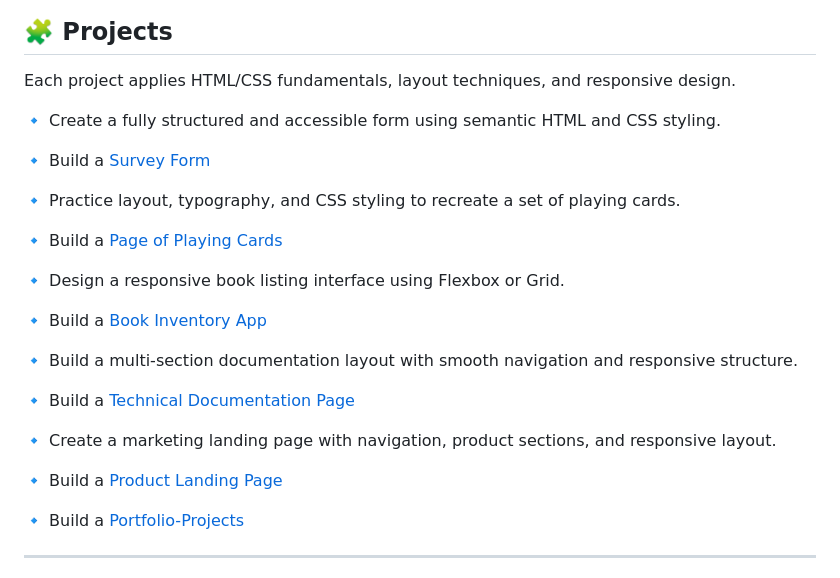
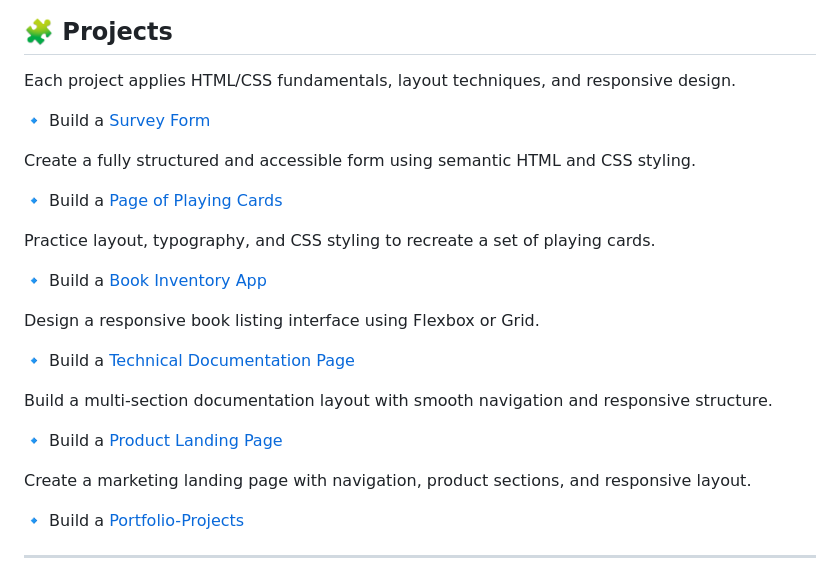
Before and after one commit to AbdallahBenj/freecodecamp-fullstack, a Markdown page: 01-responsive-web-design/README.md, the part around the change. Drawn GitHub-style.

Commit message:
update README.md in the Responsive Web Design folder

```diff
--- a/01-responsive-web-design/README.md
+++ b/01-responsive-web-design/README.md
@@ -105,25 +105,25 @@ The curriculum covered:
 
 Each project applies HTML/CSS fundamentals, layout techniques, and responsive design.
 
-🔹 Create a fully structured and accessible form using semantic HTML and CSS styling.
-
 🔹 Build a [Survey Form](https://abdallahbenj.github.io/freecodecamp-fullstack/01-responsive-web-design/projects/01-Survey-Form/)
 
-🔹 Practice layout, typography, and CSS styling to recreate a set of playing cards.
+Create a fully structured and accessible form using semantic HTML and CSS styling.
 
 🔹 Build a [Page of Playing Cards](https://abdallahbenj.github.io/freecodecamp-fullstack/01-responsive-web-design/projects/02-Playing-Cards/)
 
-🔹 Design a responsive book listing interface using Flexbox or Grid.
+Practice layout, typography, and CSS styling to recreate a set of playing cards.
 
 🔹 Build a [Book Inventory App](https://abdallahbenj.github.io/freecodecamp-fullstack/01-responsive-web-design/projects/03-Book-Inventory/)
 
-🔹 Build a multi-section documentation layout with smooth navigation and responsive structure.
+Design a responsive book listing interface using Flexbox or Grid.
 
 🔹 Build a [Technical Documentation Page](https://abdallahbenj.github.io/freecodecamp-fullstack/01-responsive-web-design/projects/04-Technical-Documentation/)
 
-🔹 Create a marketing landing page with navigation, product sections, and responsive layout.
+Build a multi-section documentation layout with smooth navigation and responsive structure.
 
 🔹 Build a [Product Landing Page](https://abdallahbenj.github.io/freecodecamp-fullstack/01-responsive-web-design/projects/05-Landing-Page/)
+
+Create a marketing landing page with navigation, product sections, and responsive layout.
 
 🔹 Build a [Portfolio-Projects](https://abdallahbenj.github.io/freecodecamp-fullstack/01-responsive-web-design/projects/06-Portfolio-Projects/)
 
```
